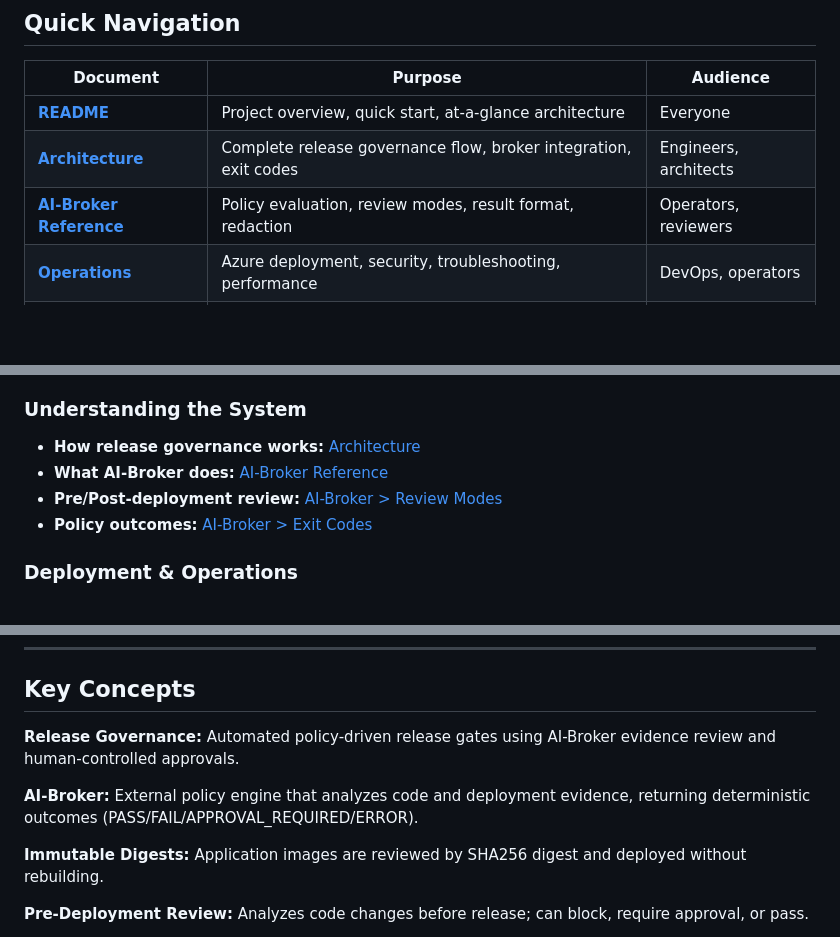
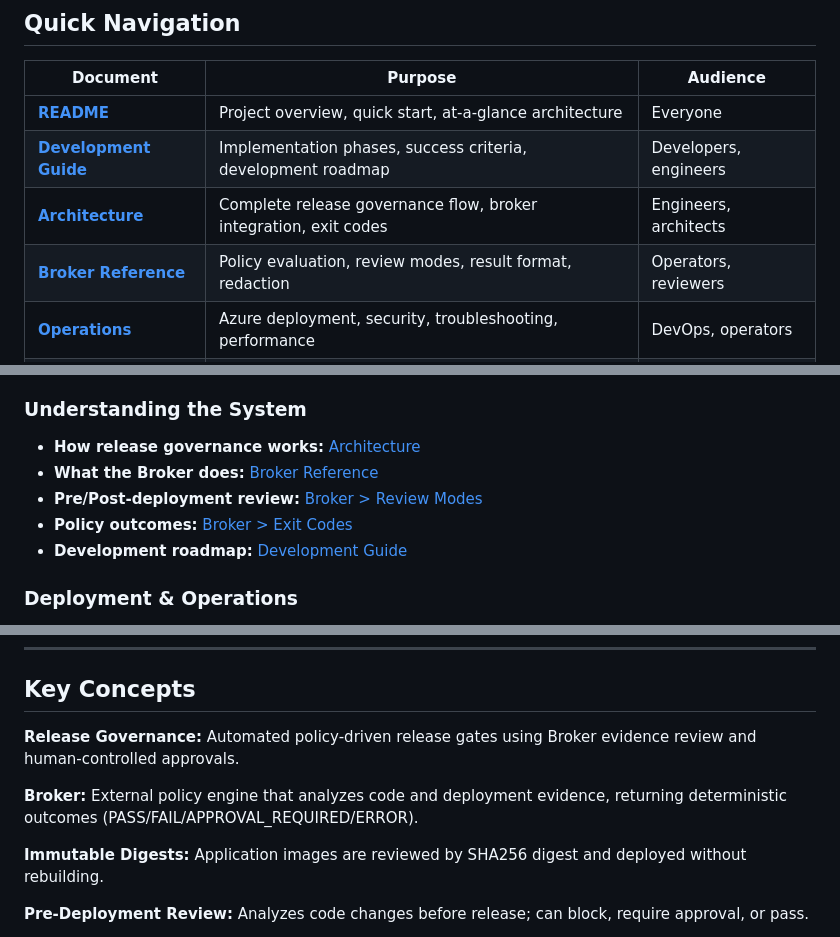
Before and after one commit to Georges034302/DRA2.0-POC-Demo-app, a Markdown page: docs/index.MD, 3 parts joined by grey strips. GitHub-like rendering; blank space fills up the shorter version.

Commit message:
docs: Update index to reference DEVELOPMENT.md and use consistent Broker terminology

```diff
--- a/docs/index.MD
+++ b/docs/index.MD
@@ -11,8 +11,9 @@ Complete reference for the DRA 2.0 POC Demo Application.
 | Document | Purpose | Audience |
 |----------|---------|----------|
 | **[README](../README.md)** | Project overview, quick start, at-a-glance architecture | Everyone |
+| **[Development Guide](DEVELOPMENT.md)** | Implementation phases, success criteria, development roadmap | Developers, engineers |
 | **[Architecture](architecture.md)** | Complete release governance flow, broker integration, exit codes | Engineers, architects |
-| **[AI-Broker Reference](broker.md)** | Policy evaluation, review modes, result format, redaction | Operators, reviewers |
+| **[Broker Reference](broker.md)** | Policy evaluation, review modes, result format, redaction | Operators, reviewers |
 | **[Operations](operations.md)** | Azure deployment, security, troubleshooting, performance | DevOps, operators |
 | **[Getting Started](USAGE.MD)** | Local setup, Docker Compose, Azure scripts, validation | Developers |
 | **[Glossary](glossary.md)** | Terminology and definitions | Reference |
@@ -30,9 +31,10 @@ Complete reference for the DRA 2.0 POC Demo Application.
 ### Understanding the System
 
 - **How release governance works:** [Architecture](architecture.md)
-- **What AI-Broker does:** [AI-Broker Reference](broker.md)
-- **Pre/Post-deployment review:** [AI-Broker > Review Modes](broker.md#review-modes)
-- **Policy outcomes:** [AI-Broker > Exit Codes](broker.md#exit-codes--outcomes)
+- **What the Broker does:** [Broker Reference](broker.md)
+- **Pre/Post-deployment review:** [Broker > Review Modes](broker.md#review-modes)
+- **Policy outcomes:** [Broker > Exit Codes](broker.md#exit-codes--outcomes)
+- **Development roadmap:** [Development Guide](DEVELOPMENT.md)
 
 ### Deployment & Operations
 
@@ -51,9 +53,9 @@ Complete reference for the DRA 2.0 POC Demo Application.
 
 ## Key Concepts
 
-**Release Governance:** Automated policy-driven release gates using AI-Broker evidence review and human-controlled approvals.
+**Release Governance:** Automated policy-driven release gates using Broker evidence review and human-controlled approvals.
 
-**AI-Broker:** External policy engine that analyzes code and deployment evidence, returning deterministic outcomes (PASS/FAIL/APPROVAL_REQUIRED/ERROR).
+**Broker:** External policy engine that analyzes code and deployment evidence, returning deterministic outcomes (PASS/FAIL/APPROVAL_REQUIRED/ERROR).
 
 **Immutable Digests:** Application images are reviewed by SHA256 digest and deployed without rebuilding.
 
```
